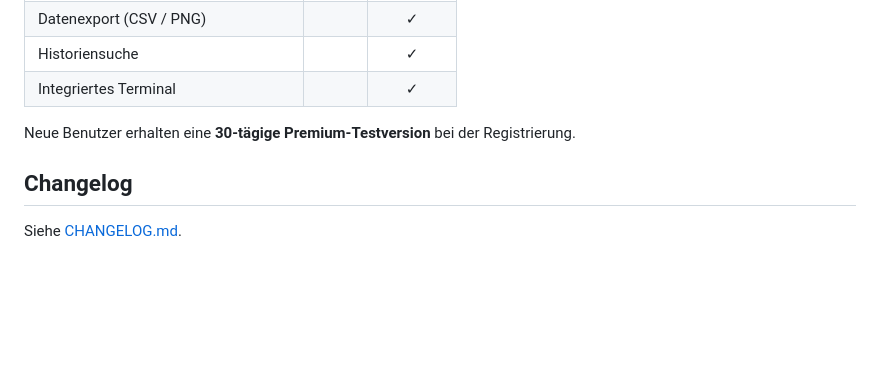
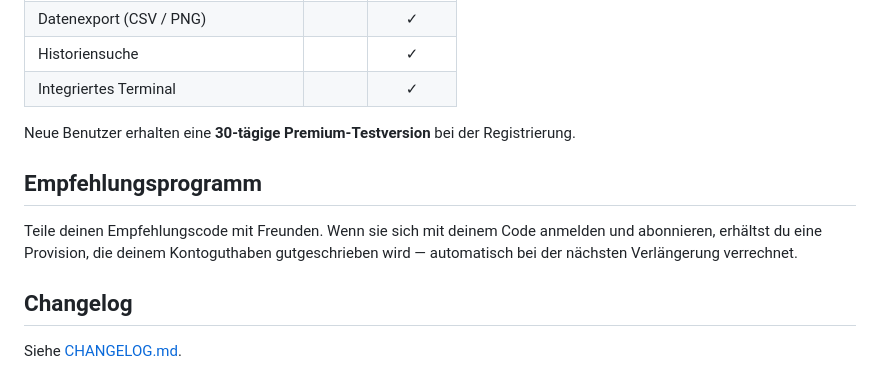
Before and after one commit to kay-ou/SimTradeDesk, a Markdown page: README_DE.md, the part around the change. GitHub-like rendering; blank space fills up the shorter version.

Commit message:
docs: README 添加推荐返利说明

```diff
--- a/README_DE.md
+++ b/README_DE.md
@@ -62,6 +62,10 @@ Vorgefertigte Installationsdateien finden Sie auf der [Releases](https://github.
 
 Neue Benutzer erhalten eine **30-tägige Premium-Testversion** bei der Registrierung.
 
+## Empfehlungsprogramm
+
+Teile deinen Empfehlungscode mit Freunden. Wenn sie sich mit deinem Code anmelden und abonnieren, erhältst du eine Provision, die deinem Kontoguthaben gutgeschrieben wird — automatisch bei der nächsten Verlängerung verrechnet.
+
 ## Changelog
 
 Siehe [CHANGELOG.md](./CHANGELOG.md).
```
Also changed, not shown: README.md (+4 -0 lines), README_CN.md (+4 -0 lines).
